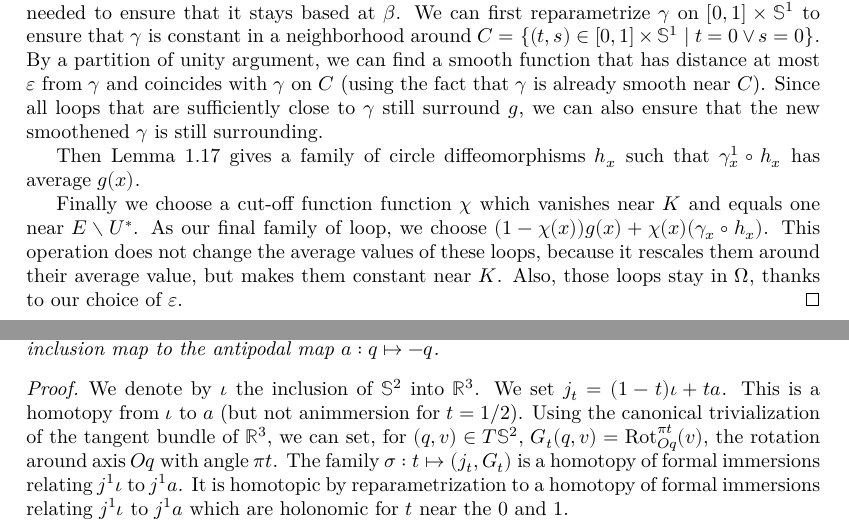
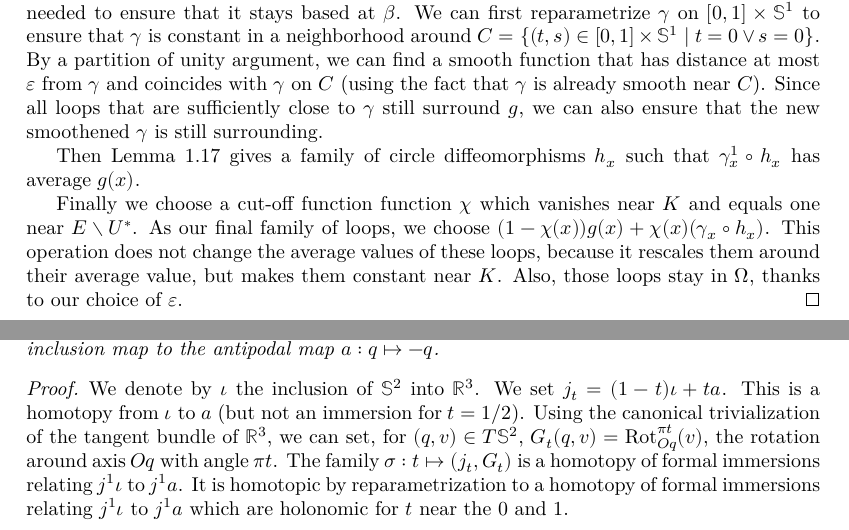
Before and after one commit to leanprover-community/sphere-eversion, a LaTeX thesis (blueprint/src/print.tex, which reads blueprint/src/global_convex_integration.tex, blueprint/src/loops.tex, blueprint/src/macros_common.tex): two parts of pages 13 and 28 of 29, joined at a grey line, cut so that both start at the same text. Compiled offline with XeLaTeX.

Commit message:
find changes in the cpp branch that were not merged in master

```diff
--- a/blueprint/src/global_convex_integration.tex
+++ b/blueprint/src/global_convex_integration.tex
@@ -789,7 +789,7 @@ relation $\Rel^P$ for families of solutions parametrized by $P$.
   \uses{thm:open_ample, lem:open_ample_immersion}
 	We denote by $ι$ the inclusion of $𝕊^2$ into $ℝ^3$.
 	We set $j_t = (1-t)ι	+ ta$.
-  This is a homotopy from $ι$ to $a$ (but not animmersion for $t=1/2$).
+  This is a homotopy from $ι$ to $a$ (but not an immersion for $t=1/2$).
   Using the canonical trivialization of the tangent
 	bundle of $ℝ^3$, we can set, for $(q, v) ∈ T𝕊^2$,
 	$G_t(q, v) = \mathrm{Rot}_{Oq}^{πt}(v)$, the rotation around axis $Oq$ with
--- a/blueprint/src/loops.tex
+++ b/blueprint/src/loops.tex
@@ -654,7 +654,7 @@ We finally assemble the ingredients from the previous two sections.
   diffeomorphisms $h_x$ such that $γ^1_x ∘ h_x$ has average $g(x)$.
 
   Finally we choose a cut-off function function $χ$ which vanishes near
-  $K$ and equals one near $E ∖ U^*$. As our final family of loop,
+  $K$ and equals one near $E ∖ U^*$. As our final family of loops,
   we choose $(1-χ(x))g(x) + χ(x)(γ_x ∘ h_x)$. This
   operation does not change the average values of these loops, because
   it rescales them around their average value, but makes them constant
--- a/blueprint/src/macros_common.tex
+++ b/blueprint/src/macros_common.tex
@@ -72,3 +72,8 @@
 \DeclareMathOperator{\dCzero}{d_{C^0}} % C^0 distance
 \DeclareMathOperator{\dCone}{d_{C^1}} % C^1 distance
 \DeclareMathOperator{\bs}{bs} % base map of a jet bundle section
+
+% Linear maps between vector spaces
+\renewcommand{\L}[2]{L(#1, #2)}
+% Update a linear map #2 using dual pair #1 and vector #3
+\newcommand{\Upd}[3]{\Upsilon_{#1}\left(#2, #3\right)}
```
Also changed, not shown: blueprint/src/web.tex (+1 -1 lines), 1 other file.
